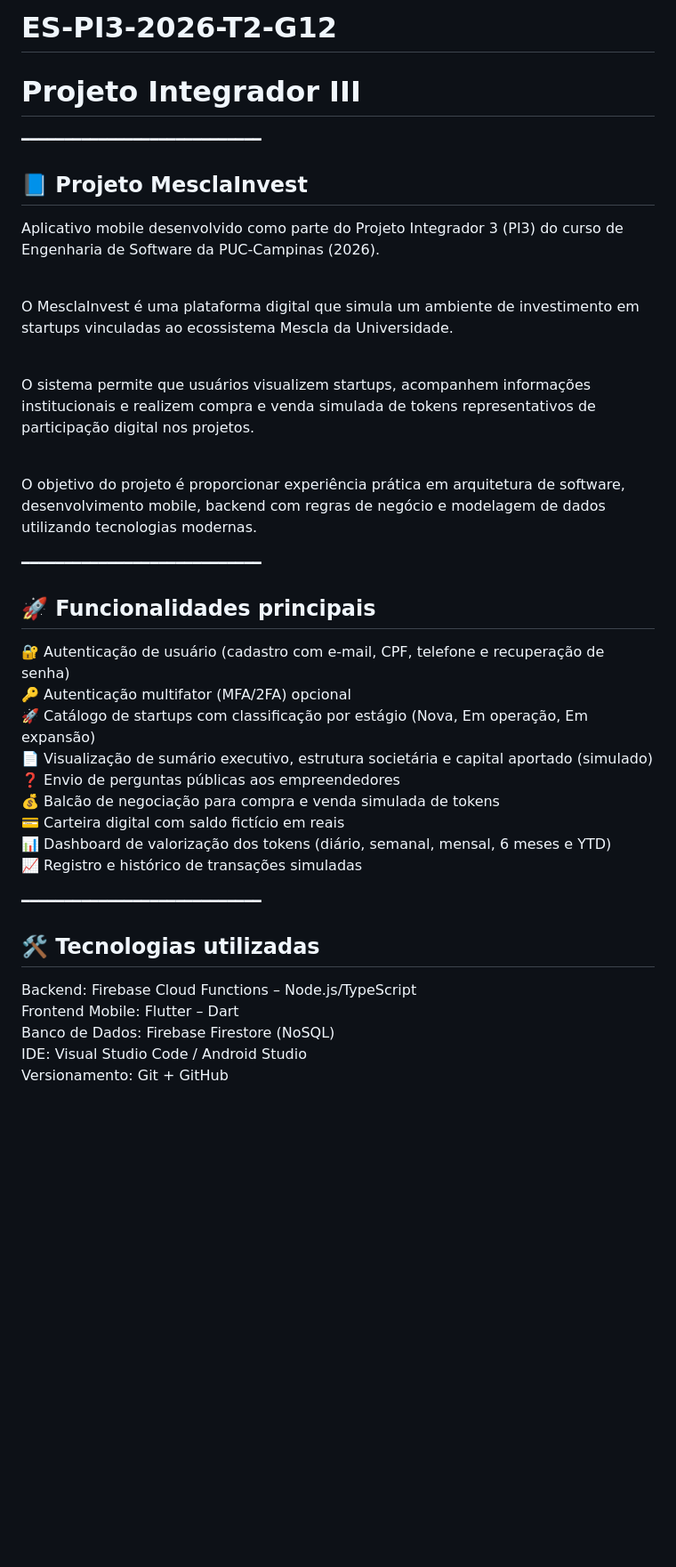
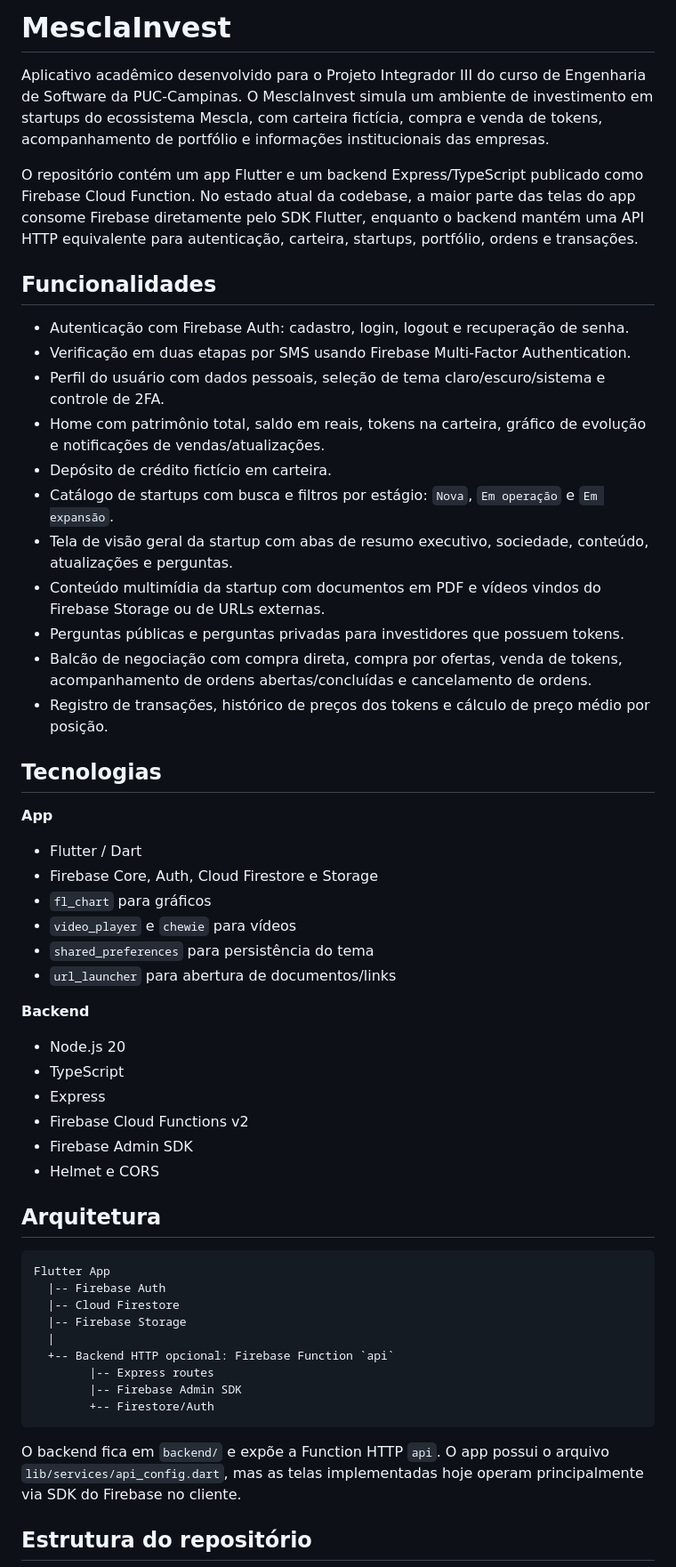
Before and after one commit to nizmaiaj/ES-PI3-2026-T2-G12, a Markdown page: README.md, the part around one of its changes. Shown at 89% size. Drawn GitHub-style; blank space fills up the shorter version.

Commit message:
Atualizado o readme.md

````diff
--- a/README.md
+++ b/README.md
@@ -1,40 +1,75 @@
-# ES-PI3-2026-T2-G12
+# MesclaInvest
 
-# Projeto Integrador III
+Aplicativo acadêmico desenvolvido para o Projeto Integrador III do curso de
+Engenharia de Software da PUC-Campinas. O MesclaInvest simula um ambiente de
+investimento em startups do ecossistema Mescla, com carteira fictícia, compra e
+venda de tokens, acompanhamento de portfólio e informações institucionais das
+empresas.
 
-━━━━━━━━━━━━━━━━━━━━━━━━━━━━
+O repositório contém um app Flutter e um backend Express/TypeScript publicado
+como Firebase Cloud Function. No estado atual da codebase, a maior parte das
+telas do app consome Firebase diretamente pelo SDK Flutter, enquanto o backend
+mantém uma API HTTP equivalente para autenticação, carteira, startups,
+portfólio, ordens e transações.
 
-## 📘 Projeto MesclaInvest
+## Funcionalidades
 
-Aplicativo mobile desenvolvido como parte do Projeto Integrador 3 (PI3) do curso de Engenharia de Software da PUC-Campinas (2026).<br><br>
+- Autenticação com Firebase Auth: cadastro, login, logout e recuperação de senha.
+- Verificação em duas etapas por SMS usando Firebase Multi-Factor Authentication.
+- Perfil do usuário com dados pessoais, seleção de tema claro/escuro/sistema e
+  controle de 2FA.
+- Home com patrimônio total, saldo em reais, tokens na carteira, gráfico de
+  evolução e notificações de vendas/atualizações.
+- Depósito de crédito fictício em carteira.
+- Catálogo de startups com busca e filtros por estágio: `Nova`,
+  `Em operação` e `Em expansão`.
+- Tela de visão geral da startup com abas de resumo executivo, sociedade,
+  conteúdo, atualizações e perguntas.
+- Conteúdo multimídia da startup com documentos em PDF e vídeos vindos do
+  Firebase Storage ou de URLs externas.
+- Perguntas públicas e perguntas privadas para investidores que possuem tokens.
+- Balcão de negociação com compra direta, compra por ofertas, venda de tokens,
+  acompanhamento de ordens abertas/concluídas e cancelamento de ordens.
+- Registro de transações, histórico de preços dos tokens e cálculo de preço
+  médio por posição.
 
-O MesclaInvest é uma plataforma digital que simula um ambiente de investimento em startups vinculadas ao ecossistema Mescla da Universidade.<br><br>
+## Tecnologias
 
-O sistema permite que usuários visualizem startups, acompanhem informações institucionais e realizem compra e venda simulada de tokens representativos de participação digital nos projetos.<br><br>
+**App**
 
-O objetivo do projeto é proporcionar experiência prática em arquitetura de software, desenvolvimento mobile, backend com regras de negócio e modelagem de dados utilizando tecnologias modernas.
+- Flutter / Dart
+- Firebase Core, Auth, Cloud Firestore e Storage
+- `fl_chart` para gráficos
+- `video_player` e `chewie` para vídeos
+- `shared_preferences` para persistência do tema
+- `url_launcher` para abertura de documentos/links
 
-━━━━━━━━━━━━━━━━━━━━━━━━━━━━
+**Backend**
 
-## 🚀 Funcionalidades principais
+- Node.js 20
+- TypeScript
+- Express
+- Firebase Cloud Functions v2
+- Firebase Admin SDK
+- Helmet e CORS
 
-🔐 Autenticação de usuário (cadastro com e-mail, CPF, telefone e recuperação de senha)<br>
-🔑 Autenticação multifator (MFA/2FA) opcional<br>
-🚀 Catálogo de startups com classificação por estágio (Nova, Em operação, Em expansão)<br>
-📄 Visualização de sumário executivo, estrutura societária e capital aportado (simulado)<br>
-❓ Envio de perguntas públicas aos empreendedores<br>
-💰 Balcão de negociação para compra e venda simulada de tokens<br>
-💳 Carteira digital com saldo fictício em reais<br>
-📊 Dashboard de valorização dos tokens (diário, semanal, mensal, 6 meses e YTD)<br>
-📈 Registro e histórico de transações simuladas
+## Arquitetura
 
-━━━━━━━━━━━━━━━━━━━━━━━━━━━━
+```text
+Flutter App
+  |-- Firebase Auth
+  |-- Cloud Firestore
+  |-- Firebase Storage
+  |
+  +-- Backend HTTP opcional: Firebase Function `api`
+        |-- Express routes
+        |-- Firebase Admin SDK
+        +-- Firestore/Auth
+```
 
-## 🛠️ Tecnologias utilizadas
+O backend fica em `backend/` e expõe a Function HTTP `api`. O app possui o
+arquivo `lib/services/api_config.dart`, mas as telas implementadas hoje operam
+principalmente via SDK do Firebase no cliente.
 
-Backend: Firebase Cloud Functions – Node.js/TypeScript<br>
-Frontend Mobile: Flutter – Dart<br>
-Banco de Dados: Firebase Firestore (NoSQL)<br>
-IDE: Visual Studio Code / Android Studio<br>
-Versionamento: Git + GitHub
+## Estrutura do repositório
 
````
Also changed, not shown: other parts of README.md (+206 -22 lines).
